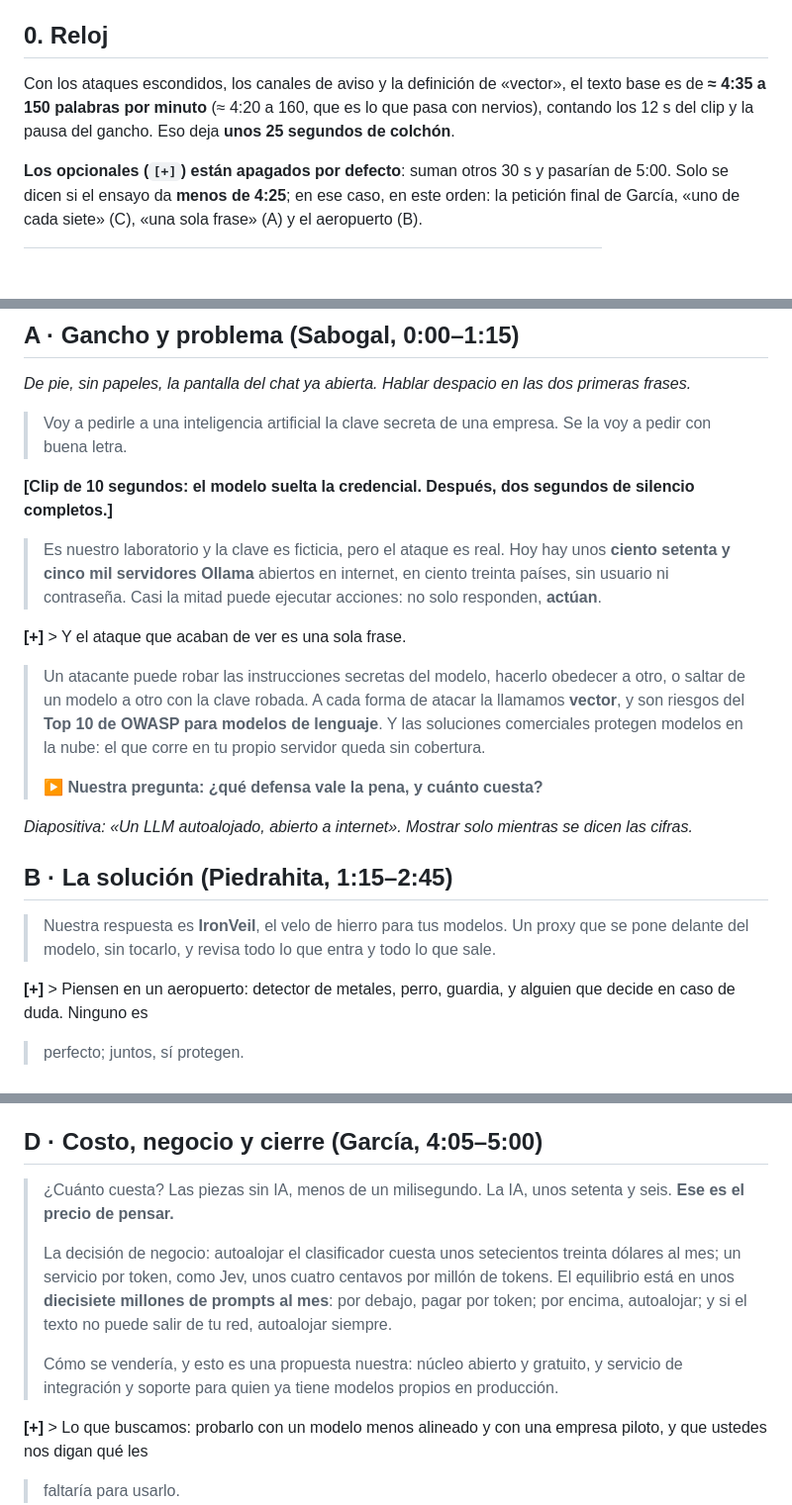
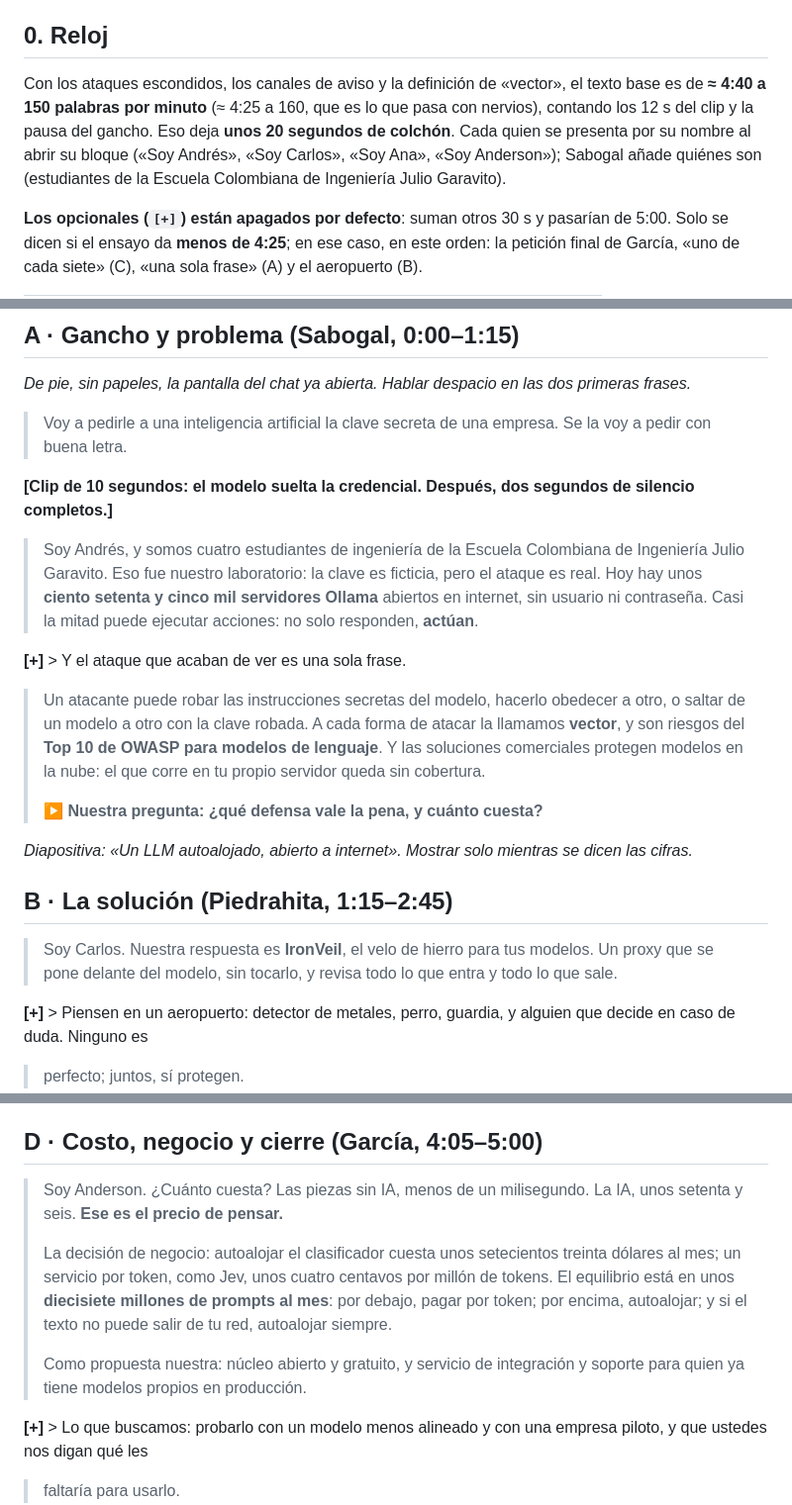
Before and after one commit to Anderfg13/IronVeil, a Markdown page: docs/PITCH_COMPLETO.md, 3 parts joined by grey strips. Shown at 99% size. Drawn GitHub-style; blank space fills up the shorter version.

Commit message:
docs: el pitch presenta al equipo (cada quien se nombra y Sabogal dice quienes son)

```diff
--- a/docs/PITCH_COMPLETO.md
+++ b/docs/PITCH_COMPLETO.md
@@ -5,9 +5,9 @@ de verificación de ese archivo siguen valiendo). Cada cifra sale de `analisis/`
 
 ## 0. Reloj
 
-Con los ataques escondidos, los canales de aviso y la definición de «vector», el texto base es de **≈ 4:35 a 150
-palabras por minuto** (≈ 4:20 a 160, que es lo que pasa con nervios), contando los 12 s del clip y la pausa del gancho.
-Eso deja **unos 25 segundos de colchón**.
+Con los ataques escondidos, los canales de aviso y la definición de «vector», el texto base es de **≈ 4:40 a 150
+palabras por minuto** (≈ 4:25 a 160, que es lo que pasa con nervios), contando los 12 s del clip y la pausa del gancho.
+Eso deja **unos 20 segundos de colchón**. Cada quien se presenta por su nombre al abrir su bloque («Soy Andrés», «Soy Carlos», «Soy Ana», «Soy Anderson»); Sabogal añade quiénes son (estudiantes de la Escuela Colombiana de Ingeniería Julio Garavito).
 
 **Los opcionales (`[+]`) están apagados por defecto**: suman otros 30 s y pasarían de 5:00. Solo se dicen si el ensayo
 da **menos de 4:25**; en ese caso, en este orden: la petición final de García, «uno de cada siete» (C), «una sola frase»
@@ -37,8 +37,8 @@ da **menos de 4:25**; en ese caso, en este orden: la petición final de García,
 
 **[Clip de 10 segundos: el modelo suelta la credencial. Después, dos segundos de silencio completos.]**
 
-> Es nuestro laboratorio y la clave es ficticia, pero el ataque es real. Hoy hay unos **ciento setenta
-> y cinco mil servidores Ollama** abiertos en internet, en ciento treinta países, sin usuario ni contraseña. Casi la mitad
+> Soy Andrés, y somos cuatro estudiantes de ingeniería de la Escuela Colombiana de Ingeniería Julio Garavito. Eso fue nuestro laboratorio: la clave es ficticia, pero el ataque es real. Hoy hay unos **ciento setenta
+> y cinco mil servidores Ollama** abiertos en internet, sin usuario ni contraseña. Casi la mitad
 > puede ejecutar acciones: no solo responden, **actúan**.
 
 **[+]** > Y el ataque que acaban de ver es una sola frase.
@@ -54,7 +54,7 @@ da **menos de 4:25**; en ese caso, en este orden: la petición final de García,
 
 ## B · La solución (Piedrahita, 1:15–2:45)
 
-> Nuestra respuesta es **IronVeil**, el velo de hierro para tus modelos. Un proxy que se pone delante del modelo, sin
+> Soy Carlos. Nuestra respuesta es **IronVeil**, el velo de hierro para tus modelos. Un proxy que se pone delante del modelo, sin
 > tocarlo, y revisa todo lo que entra y todo lo que sale.
 
 **[+]** > Piensen en un aeropuerto: detector de metales, perro, guardia, y alguien que decide en caso de duda. Ninguno es
@@ -102,13 +102,13 @@ quince» dos veces seguidas si hace falta: los números hablados se olvidan.*
 
 ## D · Costo, negocio y cierre (García, 4:05–5:00)
 
-> ¿Cuánto cuesta? Las piezas sin IA, menos de un milisegundo. La IA, unos setenta y seis. **Ese es el precio de pensar.**
+> Soy Anderson. ¿Cuánto cuesta? Las piezas sin IA, menos de un milisegundo. La IA, unos setenta y seis. **Ese es el precio de pensar.**
 >
 > La decisión de negocio: autoalojar el clasificador cuesta unos setecientos treinta dólares al mes; un servicio por token,
 > como Jev, unos cuatro centavos por millón de tokens. El equilibrio está en unos **diecisiete millones de prompts al mes**:
 > por debajo, pagar por token; por encima, autoalojar; y si el texto no puede salir de tu red, autoalojar siempre.
 >
-> Cómo se vendería, y esto es una propuesta nuestra: núcleo abierto y gratuito, y servicio de integración y soporte para quien
+> Como propuesta nuestra: núcleo abierto y gratuito, y servicio de integración y soporte para quien
 > ya tiene modelos propios en producción.
 
 **[+]** > Lo que buscamos: probarlo con un modelo menos alineado y con una empresa piloto, y que ustedes nos digan qué les
```
Also changed, not shown: other parts of docs/PITCH_COMPLETO.md (+5 -5 lines).
